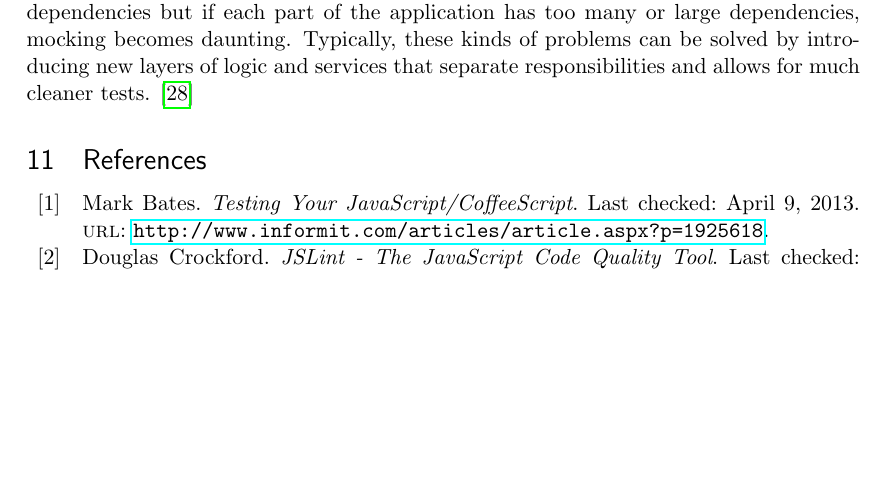
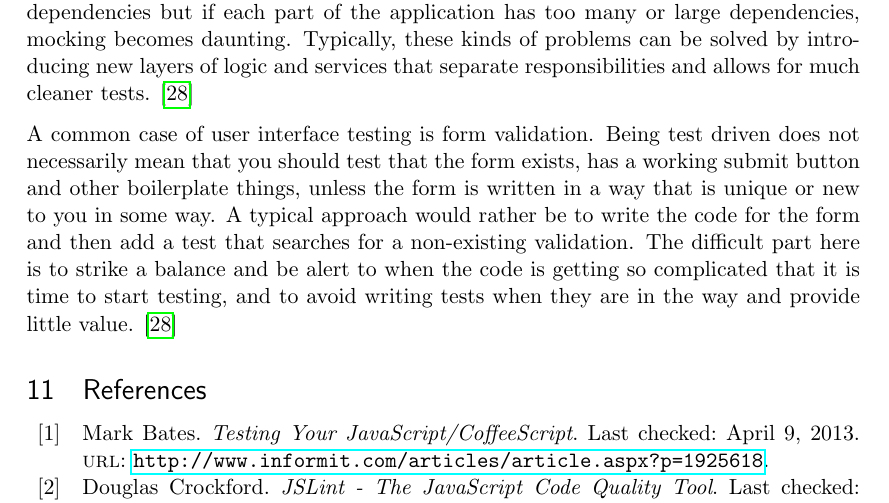
Before and after one commit to emilwall/exjobb, a LaTeX thesis (exjobb_thesis_emilwall.tex): part of page 27 of 43, cut so that both start at the same text, the shorter picture padded with empty space. Compiled offline with pdfLaTeX.

Commit message:
form validation and when to test

```diff
--- a/exjobb_thesis_emilwall.tex
+++ b/exjobb_thesis_emilwall.tex
@@ -415,6 +415,8 @@ One could argue that JavaScript is better suited for testing than most other pro
 
 The problems that some people experience with testing frontend interfaces sometimes have to do with poor modularity. For instance, the presentation layer should not be responsible for calling large APIs. Tools such as RequireJS can be used to handle dependencies but if each part of the application has too many or large dependencies, mocking becomes daunting. Typically, these kinds of problems can be solved by introducing new layers of logic and services that separate responsibilities and allows for much cleaner tests. \cite{Edelstam}
 
+A common case of user interface testing is form validation. Being test driven does not necessarily mean that you should test that the form exists, has a working submit button and other boilerplate things, unless the form is written in a way that is unique or new to you in some way. A typical approach would rather be to write the code for the form and then add a test that searches for a non-existing validation. The difficult part here is to strike a balance and be alert to when the code is getting so complicated that it is time to start testing, and to avoid writing tests when they are in the way and provide little value. \cite{Edelstam}
+
 \printbibliography[heading=bibnumbered]
 
 \section{Appendix}
```
